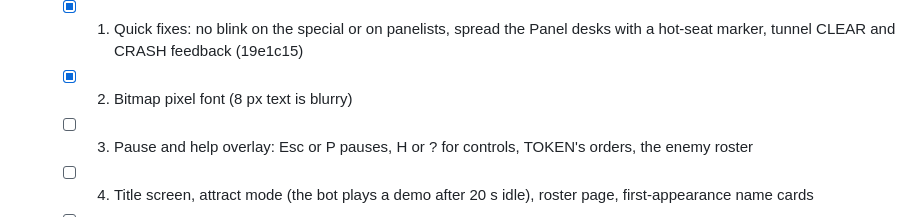
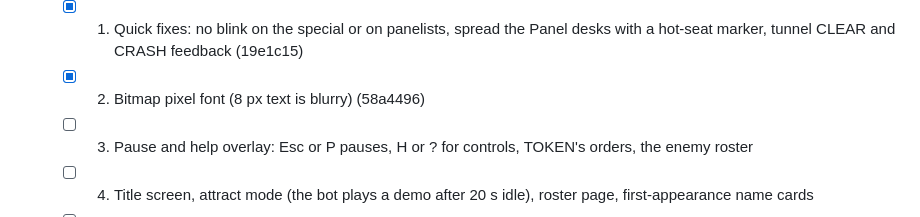
Before and after one commit to mattezell/open-to-work, a Markdown page: ROADMAP.md, the part around the change. GitHub-like rendering.

Commit message:
Record the pixel font commit in the roadmap
Claude-Session: https://claude.ai/code/session_01VSqjtr2CDUH3AuzsfZUeQZ

```diff
--- a/ROADMAP.md
+++ b/ROADMAP.md
@@ -40,7 +40,7 @@ notes live in `~/w/opus55/JOURNAL.md`; this repo is the build.
   - [x] 1. Quick fixes: no blink on the special or on panelists, spread the
     Panel desks with a hot-seat marker, tunnel CLEAR and CRASH feedback
     (19e1c15)
-  - [x] 2. Bitmap pixel font (8 px text is blurry)
+  - [x] 2. Bitmap pixel font (8 px text is blurry) (58a4496)
   - [ ] 3. Pause and help overlay: Esc or P pauses, H or ? for controls,
     TOKEN's orders, the enemy roster
   - [ ] 4. Title screen, attract mode (the bot plays a demo after 20 s
```
